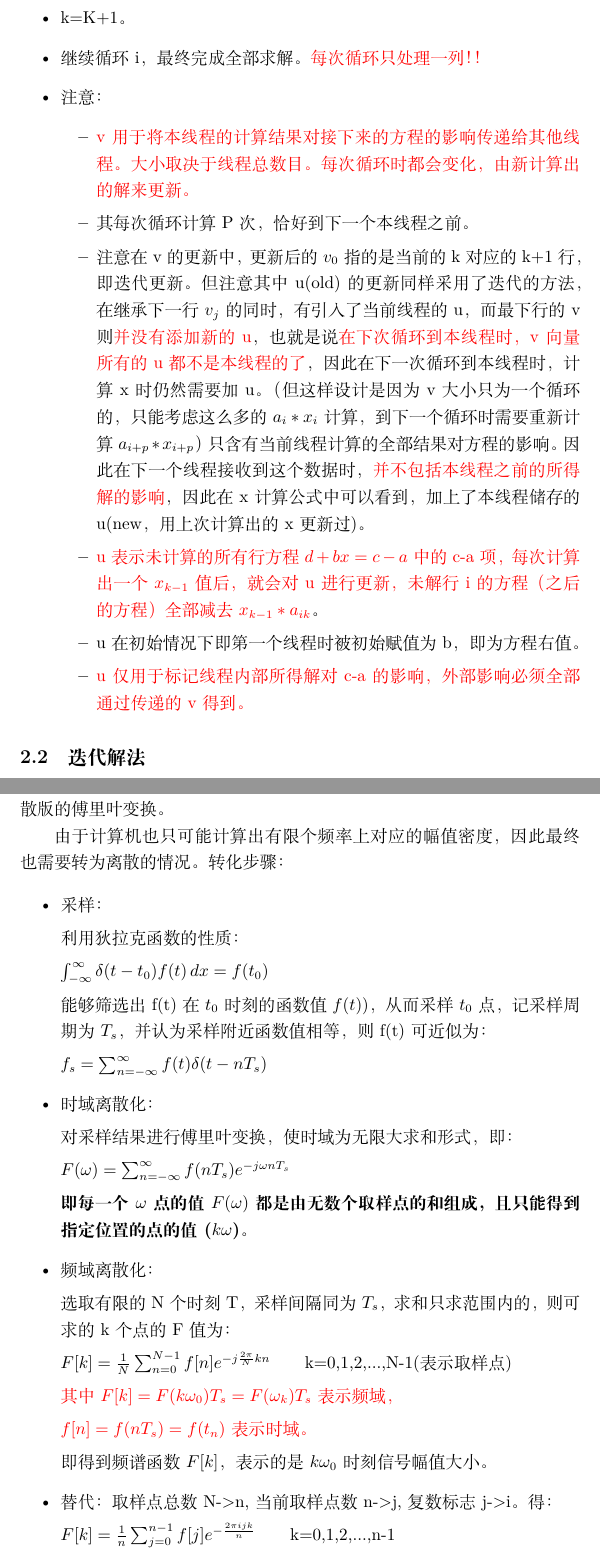
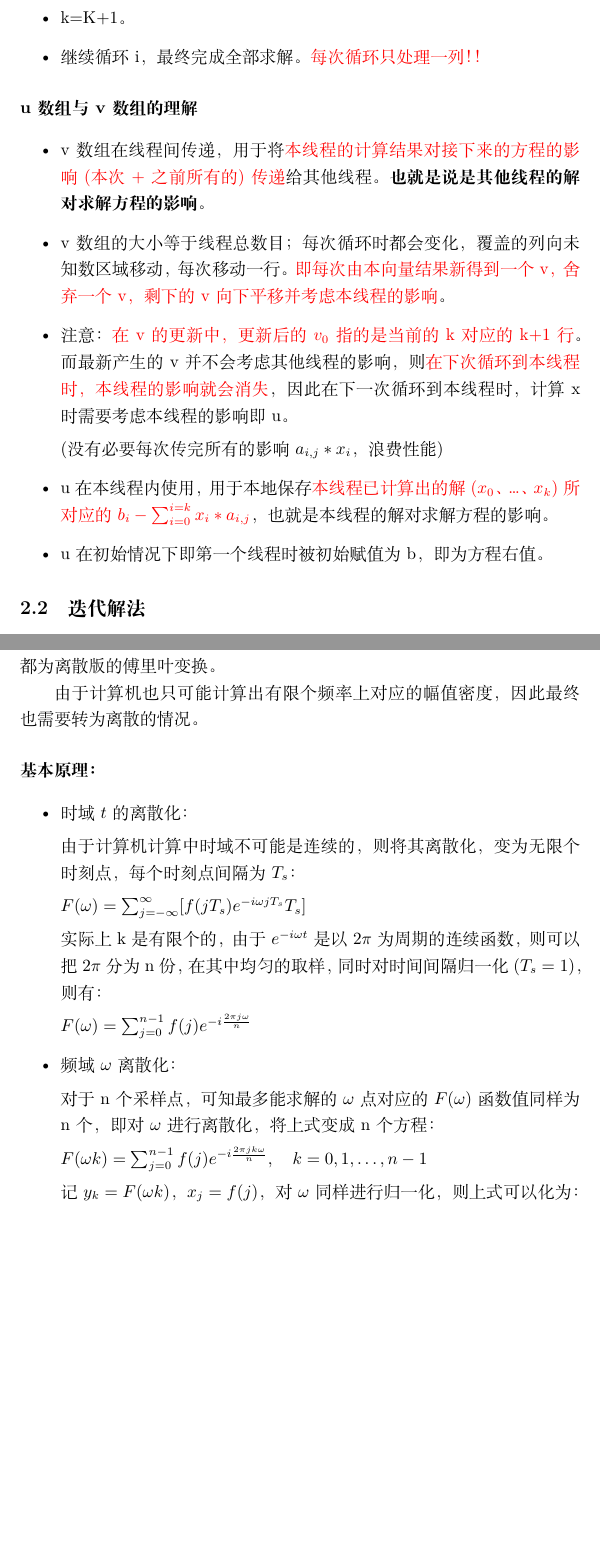
Before and after one commit to Xiaodiana0308/mpi, a LaTeX document (note/note.tex): two parts of pages 12 and 14 of 68, joined at a grey line, cut so that both start at the same text, the shorter picture padded with empty space. Compiled offline with XeLaTeX.

Commit message:
Add files via upload
20220520-1

```diff
--- a/note/note.tex
+++ b/note/note.tex
@@ -270,18 +270,21 @@ $
 
     \item k=K+1。
     \item 继续循环i，最终完成全部求解。\textcolor{red}{每次循环只处理一列！！}
-    \item 注意：{
-        \begin{itemize}
-            \item \textcolor{red}{v用于将本线程的计算结果对接下来的方程的影响传递给其他线程。大小取决于线程总数目。每次循环时都会变化，由新计算出的解来更新。}
-            \item 其每次循环计算P次，恰好到下一个本线程之前。
-            \item 注意在v的更新中，更新后的$v_0$指的是当前的k对应的k+1行，即迭代更新。但注意其中u(old)的更新同样采用了迭代的方法，在继承下一行$v_j$的同时，有引入了当前线程的u，而最下行的v则\textcolor{red}{并没有添加新的u}，也就是说\textcolor{red}{在下次循环到本线程时，v向量所有的u都不是本线程的了}，因此在下一次循环到本线程时，计算x时仍然需要加u。（但这样设计是因为v大小只为一个循环的，只能考虑这么多的$a_i*x_i$计算，到下一个循环时需要重新计算$a_{i+p}*x_{i+p}$）
-            只含有当前线程计算的全部结果对方程的影响。因此在下一个线程接收到这个数据时，\textcolor{red}{并不包括本线程之前的所得解的影响}，因此在x计算公式中可以看到，加上了本线程储存的u(new，用上次计算出的x更新过)。
-            \item \textcolor{red}{u表示未计算的所有行方程$d+bx=c-a$中的c-a项，每次计算出一个$x_{k-1}$值后，就会对u进行更新，未解行i的方程（之后的方程）全部减去$x_{k-1}*a_{ik}$}。
-            \item u在初始情况下即第一个线程时被初始赋值为b，即为方程右值。
-            \item \textcolor{red}{u仅用于标记线程内部所得解对c-a的影响，外部影响必须全部通过传递的v得到。}
-        \end{itemize}
-    }
-\end{itemize}
+\end{itemize}
+
+\paragraph{u数组与v数组的理解}~{}
+
+\begin{itemize}
+    \item v数组在线程间传递，用于将\textcolor{red}{本线程的计算结果对接下来的方程的影响(本次+之前所有的)传递}给其他线程。\textbf{也就是说是其他线程的解对求解方程的影响}。
+    \item v数组的大小等于线程总数目；每次循环时都会变化，覆盖的列向未知数区域移动，每次移动一行。\textcolor{red}{即每次由本向量结果新得到一个v，舍弃一个v，剩下的v向下平移并考虑本线程的影响}。
+    \item 注意：\textcolor{red}{在v的更新中，更新后的$v_0$指的是当前的k对应的k+1行}。而最新产生的v并不会考虑其他线程的影响，则\textcolor{red}{在下次循环到本线程时，本线程的影响就会消失}，因此在下一次循环到本线程时，计算x时需要考虑本线程的影响即u。
+
+    (没有必要每次传完所有的影响$a_{i,j}*x_i$，浪费性能)
+
+    \item u在本线程内使用，用于本地保存\textcolor{red}{本线程已计算出的解($x_0$、\dots、$x_k$)所对应的$b_i-\sum_{i=0}^{i=k} x_i*a_{i,j}$}，也就是本线程的解对求解方程的影响。
+    \item u在初始情况下即第一个线程时被初始赋值为b，即为方程右值。
+\end{itemize}
+
 
 \subsection{迭代解法}
 
@@ -330,43 +333,3 @@ $
 
 对于连续的傅里叶变换，已知：
 
-$F(f)=\int_{-\infty}^{+\infty} f(t) e^{-j 2 \pi f t} d t$
-
-其目的是得到信号的频谱密度函数(t->w(f))，DFT就是t和f都为离散版的傅里叶变换。
-
-由于计算机也只可能计算出有限个频率上对应的幅值密度，因此最终也需要转为离散的情况。转化步骤：
-
-\begin{itemize}
-    \item 采样：
-
-    利用狄拉克函数的性质：
-
-    $\int_{-\infty}^{\infty} \delta (t-t_0)f(t) \,dx=f(t_0)$
-
-    能够筛选出f(t)在$t_0$时刻的函数值$f(t)$)，从而采样$t_0$点，记采样周期为$T_s$，并认为采样附近函数值相等，则f(t)可近似为：
-
-    $f_s=\sum_{n=-\infty}^{\infty}f(t)\delta (t-nT_s) $
-
-    \item 时域离散化：
-
-    对采样结果进行傅里叶变换，使时域为无限大求和形式，即：
-
-    $F(\omega )=\sum_{n=-\infty}^{\infty}f(nT_s)e^{-j\omega nT_s}$
-
-    \textbf{即每一个$\omega $点的值$F(\omega)$都是由无数个取样点的和组成，且只能得到指定位置的点的值($k\omega$)。}
-
-    \item 频域离散化：
-
-    选取有限的N个时刻T，采样间隔同为$T_s$，求和只求范围内的，则可求的k个点的F值为：
-
-    $F[k]=\frac{1}{N} \sum_{n=0}^{N-1} f[n] e^{-j \frac{2 \pi}{N} k n}$\qquad k=0,1,2,...,N-1(表示取样点)
-
-    \textcolor{red}{其中$F[k]=F(k\omega_0)T_s=F(\omega_k)T_s$表示频域，}
-
-    \textcolor{red}{$f[n]=f(nT_s)=f(t_n)$表示时域。}
-
-    即得到频谱函数$F[k]$，表示的是$k\omega_0$时刻信号幅值大小。
-
-    \item 替代：取样点总数N->n,当前取样点数n->j,复数标志j->i。得：
-
-    $F[k]=\frac{1}{n} \sum_{j=0}^{n-1} f[j] e^{- \frac{2 \pi i j k}{n}}$\qquad k=0,1,2,...,n-1
@@ -379,3 +338,32 @@ $F(f)=\int_{-\infty}^{+\infty} f(t) e^{-j 2 \pi f t} d t$
+DFT的目的是得到信号的频谱密度函数($t->\omega$)，DFT就是$\omega$和t都为离散版的傅里叶变换。
+
+由于计算机也只可能计算出有限个频率上对应的幅值密度，因此最终也需要转为离散的情况。
+
+\paragraph{基本原理：}~{}
+
+\begin{itemize}
+    \item 时域$t$的离散化：
+
+    由于计算机计算中时域不可能是连续的，则将其离散化，变为无限个时刻点，每个时刻点间隔为$T_s$：
+
+    $F(\omega )=\sum_{j=-\infty}^{\infty}[f(jT_s)e^{-i\omega jT_s}T_s]$
+
+    实际上k是有限个的，由于$e^{-i\omega t}$是以$2\pi$为周期的连续函数，则可以把$2\pi$分为n份，在其中均匀的取样，同时对时间间隔归一化($T_s=1$)，则有：
+
+    $F(\omega )=\sum_{j=0}^{n-1}f(j)e^{-i \frac{2 \pi j \omega }{n}}$
+
+    \item 频域$\omega$离散化：
+
+    对于n个采样点，可知最多能求解的$\omega$点对应的$F(\omega)$函数值同样为n个，即对$\omega$进行离散化，将上式变成n个方程：
+
+    $F(\omega k )=\sum_{j=0}^{n-1}f(j)e^{-i \frac{2 \pi j k \omega }{n}},\quad k=0,1,\dots,n-1$
+
+
+    记$y_k=F(\omega k)$，$x_j=f(j)$，对$\omega$同样进行归一化，则上式可以化为：
+
+    \textcolor{red}{$y_k=\sum_{j=0}^{n-1} x_j e^{- i \frac{2 \pi j k }{n}}\quad k=0,1,...,n-1$}
+
+    \textbf{k是大循环，j是小循环。}
 
     \item 注意：该方法的时间复杂度为$\varTheta(n^2)$。
 \end{itemize}
```
Also changed, not shown: note/备注.txt (added, +43 -0 lines), note/note.pdf, note/note.tex (60 more changed lines), 4 other files.
